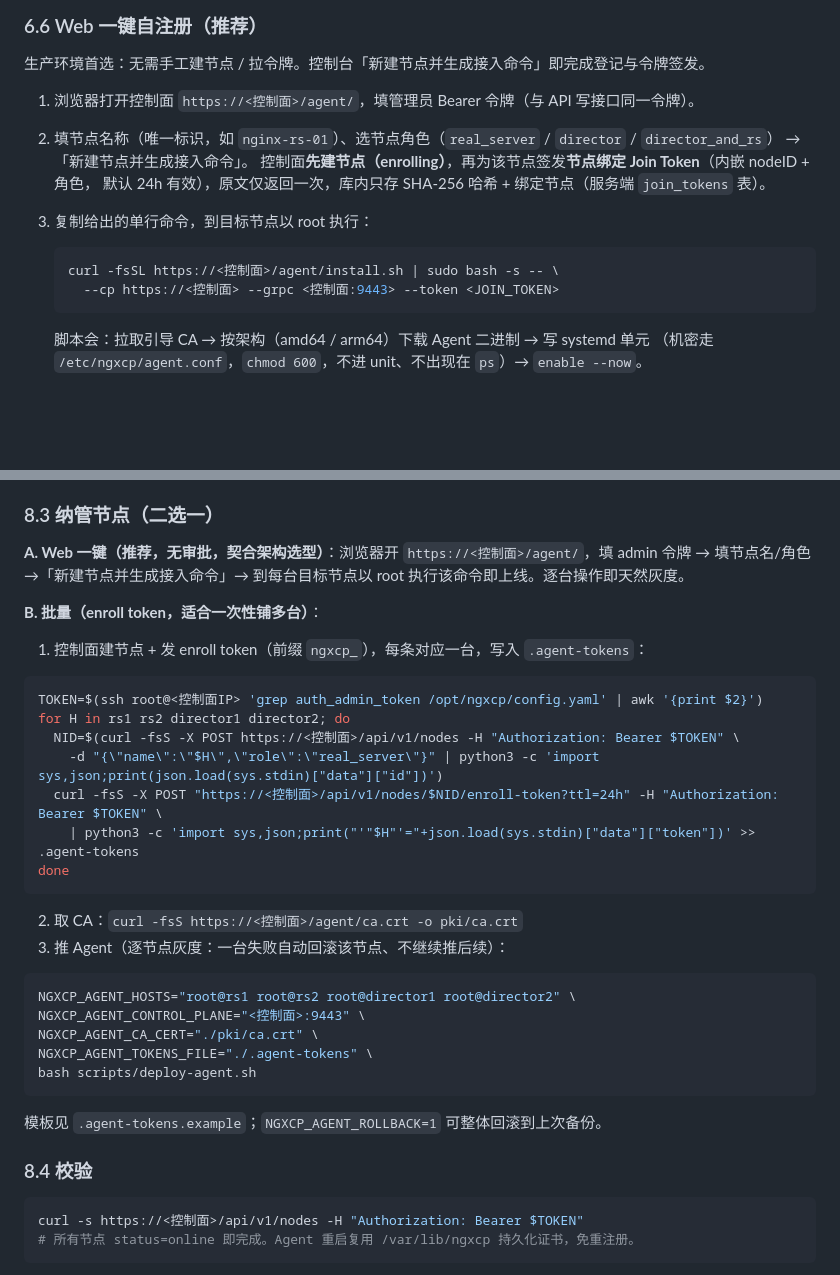
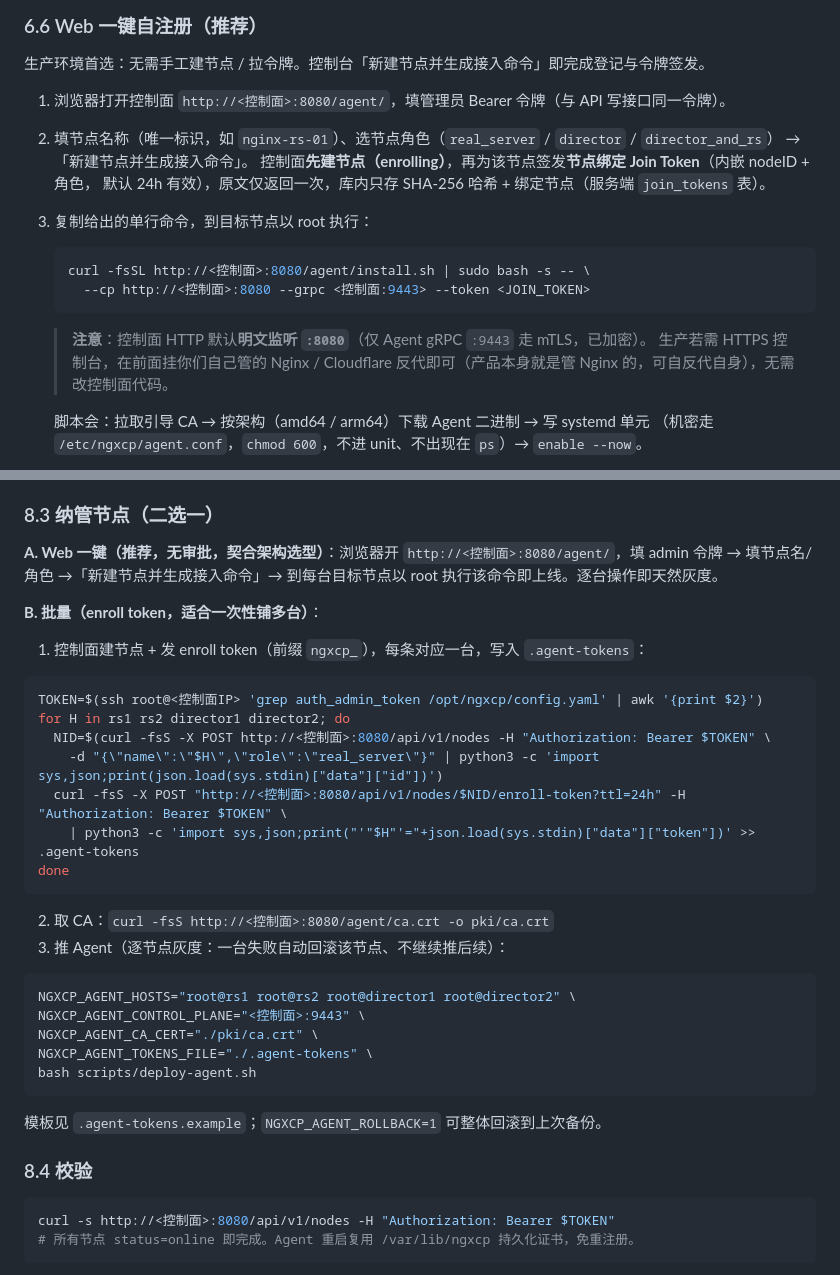
Before and after one commit to th815/NGX-CP, a Markdown page: docs/DEPLOY.md, 2 parts joined by grey strips. Rendered like a GitHub page; blank space fills up the shorter version.

Commit message:
docs(deploy): 修正控制台/API 基址为 HTTP :8080 并补 TLS 反代说明
控制面 HTTP 监听为明文 :8080（仅 Agent gRPC :9443 走 mTLS），
原 docs 误用 https://<控制面>；统一改为 http://<控制面>:8080，
并补充说明生产 HTTPS 通过前置 Nginx/Cloudflare 反代实现。

````diff
--- a/docs/DEPLOY.md
+++ b/docs/DEPLOY.md
@@ -97,7 +97,7 @@ bash scripts/deploy-agent.sh
 
 生产环境首选：无需手工建节点 / 拉令牌。控制台「新建节点并生成接入命令」即完成登记与令牌签发。
 
-1. 浏览器打开控制面 `https://<控制面>/agent/`，填管理员 Bearer 令牌（与 API 写接口同一令牌）。
+1. 浏览器打开控制面 `http://<控制面>:8080/agent/`，填管理员 Bearer 令牌（与 API 写接口同一令牌）。
 2. 填节点名称（唯一标识，如 `nginx-rs-01`）、选节点角色（`real_server` / `director` / `director_and_rs`）
    →「新建节点并生成接入命令」。
    控制面**先建节点（enrolling）**，再为该节点签发**节点绑定 Join Token**（内嵌 nodeID + 角色，
@@ -105,9 +105,12 @@ bash scripts/deploy-agent.sh
 3. 复制给出的单行命令，到目标节点以 root 执行：
 
    ```bash
-   curl -fsSL https://<控制面>/agent/install.sh | sudo bash -s -- \
-     --cp https://<控制面> --grpc <控制面:9443> --token <JOIN_TOKEN>
+   curl -fsSL http://<控制面>:8080/agent/install.sh | sudo bash -s -- \
+     --cp http://<控制面>:8080 --grpc <控制面:9443> --token <JOIN_TOKEN>
    ```
+
+   > **注意**：控制面 HTTP 默认**明文监听 `:8080`**（仅 Agent gRPC `:9443` 走 mTLS，已加密）。
+   > 生产若需 HTTPS 控制台，在前面挂你们自己管的 Nginx / Cloudflare 反代即可（产品本身就是管 Nginx 的，可自反代自身），无需改控制面代码。
 
    脚本会：拉取引导 CA → 按架构（amd64 / arm64）下载 Agent 二进制 → 写 systemd 单元
    （机密走 `/etc/ngxcp/agent.conf`，`chmod 600`，不进 unit、不出现在 `ps`）→ `enable --now`。
@@ -163,7 +166,7 @@ NGXCP_DEPLOY_HOST=root@<控制面IP> bash scripts/deploy.sh
 - 回滚：`ssh root@<控制面IP> 'systemctl stop ngxcp-server; cp -f /opt/ngxcp/backups/ngxcp-server.<时间戳> /opt/ngxcp/ngxcp-server; systemctl start ngxcp-server'`。
 
 ### 8.3 纳管节点（二选一）
-**A. Web 一键（推荐，无审批，契合架构选型）**：浏览器开 `https://<控制面>/agent/`，填 admin 令牌 →
+**A. Web 一键（推荐，无审批，契合架构选型）**：浏览器开 `http://<控制面>:8080/agent/`，填 admin 令牌 →
 填节点名/角色 →「新建节点并生成接入命令」→ 到每台目标节点以 root 执行该命令即上线。逐台操作即天然灰度。
 
 **B. 批量（enroll token，适合一次性铺多台）**：
@@ -171,13 +174,13 @@ NGXCP_DEPLOY_HOST=root@<控制面IP> bash scripts/deploy.sh
 ```bash
 TOKEN=$(ssh root@<控制面IP> 'grep auth_admin_token /opt/ngxcp/config.yaml' | awk '{print $2}')
 for H in rs1 rs2 director1 director2; do
-  NID=$(curl -fsS -X POST https://<控制面>/api/v1/nodes -H "Authorization: Bearer $TOKEN" \
+  NID=$(curl -fsS -X POST http://<控制面>:8080/api/v1/nodes -H "Authorization: Bearer $TOKEN" \
     -d "{\"name\":\"$H\",\"role\":\"real_server\"}" | python3 -c 'import sys,json;print(json.load(sys.stdin)["data"]["id"])')
-  curl -fsS -X POST "https://<控制面>/api/v1/nodes/$NID/enroll-token?ttl=24h" -H "Authorization: Bearer $TOKEN" \
+  curl -fsS -X POST "http://<控制面>:8080/api/v1/nodes/$NID/enroll-token?ttl=24h" -H "Authorization: Bearer $TOKEN" \
     | python3 -c 'import sys,json;print("'"$H"'="+json.load(sys.stdin)["data"]["token"])' >> .agent-tokens
 done
 ```
-2) 取 CA：`curl -fsS https://<控制面>/agent/ca.crt -o pki/ca.crt`
+2) 取 CA：`curl -fsS http://<控制面>:8080/agent/ca.crt -o pki/ca.crt`
 3) 推 Agent（逐节点灰度：一台失败自动回滚该节点、不继续推后续）：
 ```bash
 NGXCP_AGENT_HOSTS="root@rs1 root@rs2 root@director1 root@director2" \
@@ -190,7 +193,7 @@ bash scripts/deploy-agent.sh
 
 ### 8.4 校验
 ```bash
-curl -s https://<控制面>/api/v1/nodes -H "Authorization: Bearer $TOKEN"
+curl -s http://<控制面>:8080/api/v1/nodes -H "Authorization: Bearer $TOKEN"
 # 所有节点 status=online 即完成。Agent 重启复用 /var/lib/ngxcp 持久化证书，免重注册。
 ```
 
````
